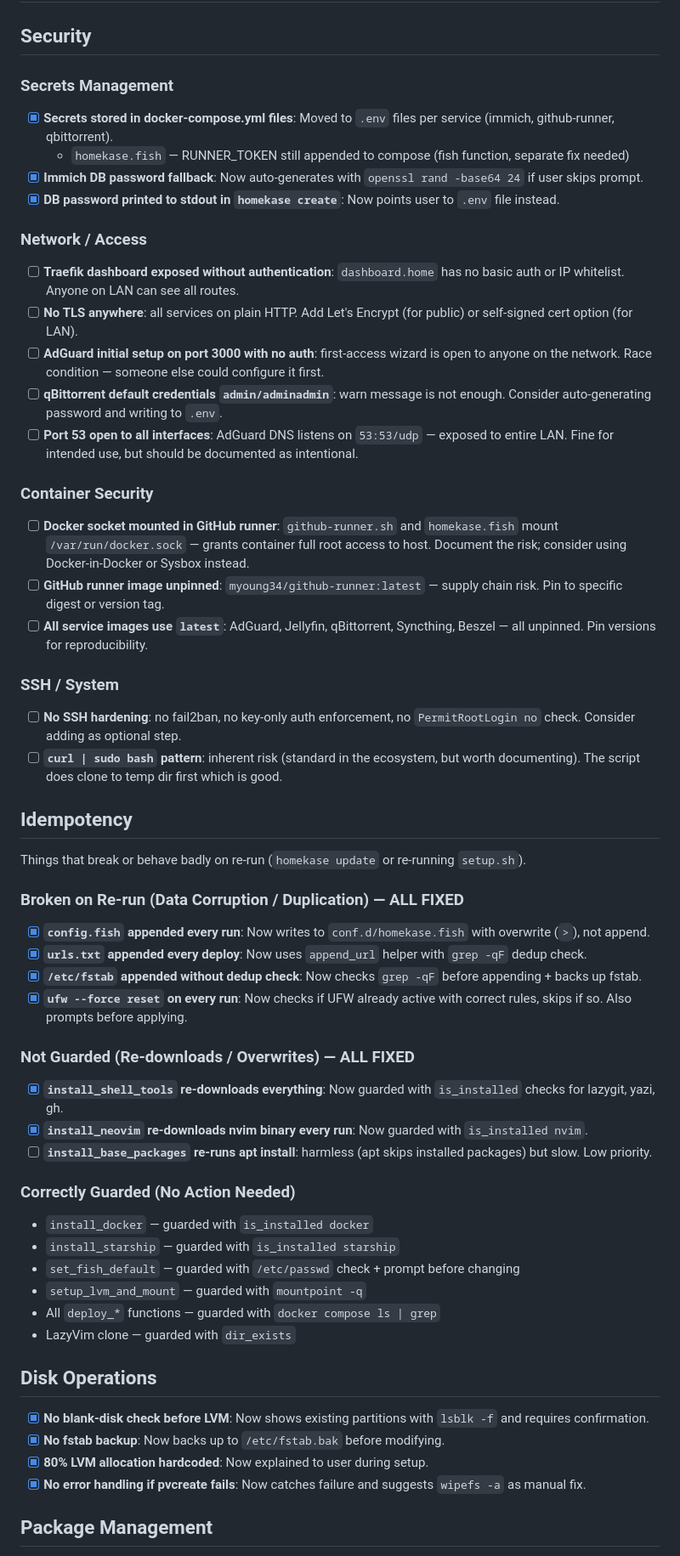
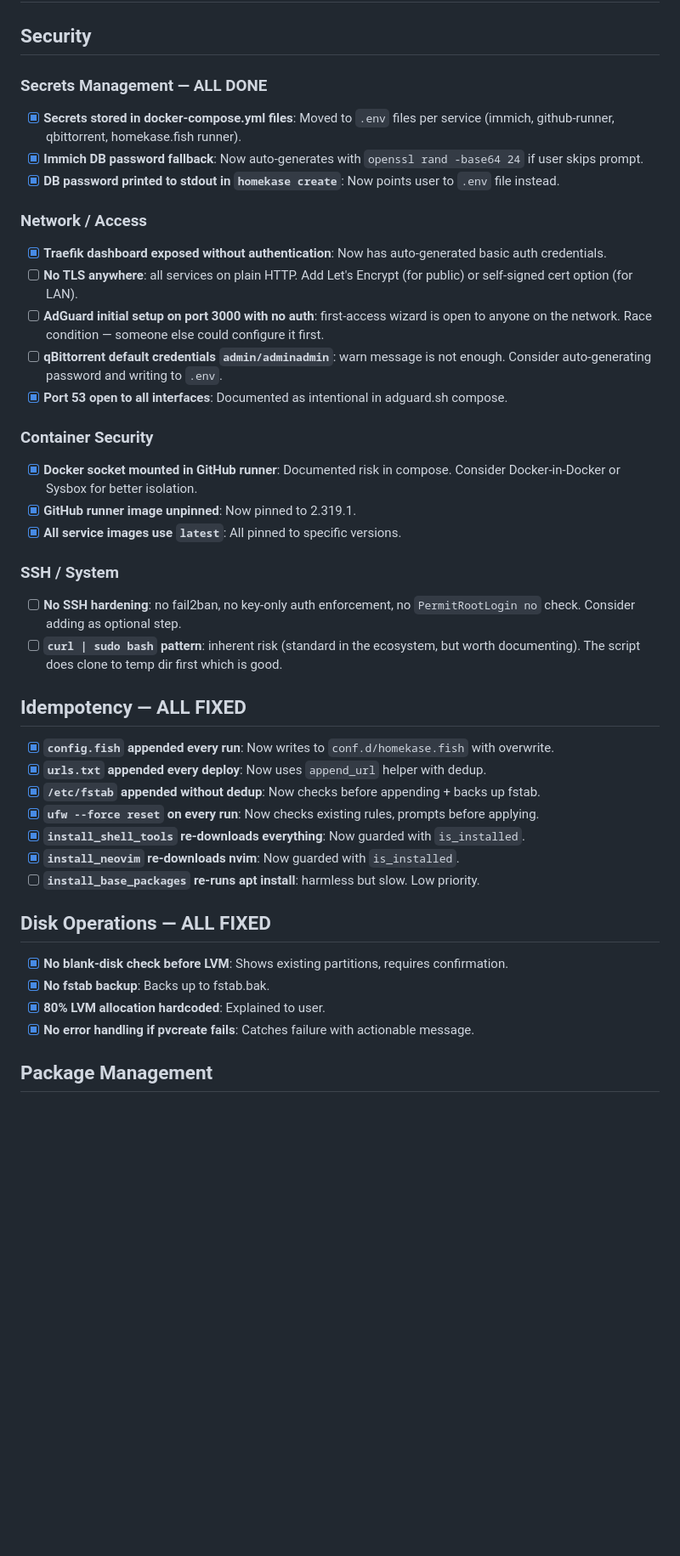
Before and after one commit to FabriSilve/homekase, a Markdown page: TODOs.md, the part around one of its changes. Shown at 85% size. GitHub-like rendering; blank space fills up the shorter version.

```diff
--- a/TODOs.md
+++ b/TODOs.md
@@ -2,56 +2,40 @@
 
 ## Security
 
-### Secrets Management
-- [x] **Secrets stored in docker-compose.yml files**: Moved to `.env` files per service (immich, github-runner, qbittorrent).
-  - `homekase.fish` — RUNNER_TOKEN still appended to compose (fish function, separate fix needed)
+### Secrets Management — ALL DONE
+- [x] **Secrets stored in docker-compose.yml files**: Moved to `.env` files per service (immich, github-runner, qbittorrent, homekase.fish runner).
 - [x] **Immich DB password fallback**: Now auto-generates with `openssl rand -base64 24` if user skips prompt.
 - [x] **DB password printed to stdout in `homekase create`**: Now points user to `.env` file instead.
 
 ### Network / Access
-- [ ] **Traefik dashboard exposed without authentication**: `dashboard.home` has no basic auth or IP whitelist. Anyone on LAN can see all routes.
+- [x] **Traefik dashboard exposed without authentication**: Now has auto-generated basic auth credentials.
 - [ ] **No TLS anywhere**: all services on plain HTTP. Add Let's Encrypt (for public) or self-signed cert option (for LAN).
 - [ ] **AdGuard initial setup on port 3000 with no auth**: first-access wizard is open to anyone on the network. Race condition — someone else could configure it first.
 - [ ] **qBittorrent default credentials `admin/adminadmin`**: warn message is not enough. Consider auto-generating password and writing to `.env`.
-- [ ] **Port 53 open to all interfaces**: AdGuard DNS listens on `53:53/udp` — exposed to entire LAN. Fine for intended use, but should be documented as intentional.
+- [x] **Port 53 open to all interfaces**: Documented as intentional in adguard.sh compose.
 
 ### Container Security
-- [ ] **Docker socket mounted in GitHub runner**: `github-runner.sh` and `homekase.fish` mount `/var/run/docker.sock` — grants container full root access to host. Document the risk; consider using Docker-in-Docker or Sysbox instead.
-- [ ] **GitHub runner image unpinned**: `myoung34/github-runner:latest` — supply chain risk. Pin to specific digest or version tag.
-- [ ] **All service images use `latest`**: AdGuard, Jellyfin, qBittorrent, Syncthing, Beszel — all unpinned. Pin versions for reproducibility.
+- [x] **Docker socket mounted in GitHub runner**: Documented risk in compose. Consider Docker-in-Docker or Sysbox for better isolation.
+- [x] **GitHub runner image unpinned**: Now pinned to 2.319.1.
+- [x] **All service images use `latest`**: All pinned to specific versions.
 
 ### SSH / System
 - [ ] **No SSH hardening**: no fail2ban, no key-only auth enforcement, no `PermitRootLogin no` check. Consider adding as optional step.
 - [ ] **`curl | sudo bash` pattern**: inherent risk (standard in the ecosystem, but worth documenting). The script does clone to temp dir first which is good.
 
-## Idempotency
+## Idempotency — ALL FIXED
+- [x] **`config.fish` appended every run**: Now writes to `conf.d/homekase.fish` with overwrite.
+- [x] **`urls.txt` appended every deploy**: Now uses `append_url` helper with dedup.
+- [x] **`/etc/fstab` appended without dedup**: Now checks before appending + backs up fstab.
+- [x] **`ufw --force reset` on every run**: Now checks existing rules, prompts before applying.
+- [x] **`install_shell_tools` re-downloads everything**: Now guarded with `is_installed`.
+- [x] **`install_neovim` re-downloads nvim**: Now guarded with `is_installed`.
+- [ ] **`install_base_packages` re-runs apt install**: harmless but slow. Low priority.
 
-Things that break or behave badly on re-run (`homekase update` or re-running `setup.sh`).
-
-### Broken on Re-run (Data Corruption / Duplication) — ALL FIXED
-- [x] **`config.fish` appended every run**: Now writes to `conf.d/homekase.fish` with overwrite (`>`), not append.
-- [x] **`urls.txt` appended every deploy**: Now uses `append_url` helper with `grep -qF` dedup check.
-- [x] **`/etc/fstab` appended without dedup check**: Now checks `grep -qF` before appending + backs up fstab.
-- [x] **`ufw --force reset` on every run**: Now checks if UFW already active with correct rules, skips if so. Also prompts before applying.
-
-### Not Guarded (Re-downloads / Overwrites) — ALL FIXED
-- [x] **`install_shell_tools` re-downloads everything**: Now guarded with `is_installed` checks for lazygit, yazi, gh.
-- [x] **`install_neovim` re-downloads nvim binary every run**: Now guarded with `is_installed nvim`.
-- [ ] **`install_base_packages` re-runs apt install**: harmless (apt skips installed packages) but slow. Low priority.
-
-### Correctly Guarded (No Action Needed)
-- `install_docker` — guarded with `is_installed docker`
-- `install_starship` — guarded with `is_installed starship`
-- `set_fish_default` — guarded with `/etc/passwd` check + prompt before changing
-- `setup_lvm_and_mount` — guarded with `mountpoint -q`
-- All `deploy_*` functions — guarded with `docker compose ls | grep`
-- LazyVim clone — guarded with `dir_exists`
-
-## Disk Operations
-
-- [x] **No blank-disk check before LVM**: Now shows existing partitions with `lsblk -f` and requires confirmation.
-- [x] **No fstab backup**: Now backs up to `/etc/fstab.bak` before modifying.
-- [x] **80% LVM allocation hardcoded**: Now explained to user during setup.
-- [x] **No error handling if pvcreate fails**: Now catches failure and suggests `wipefs -a` as manual fix.
+## Disk Operations — ALL FIXED
+- [x] **No blank-disk check before LVM**: Shows existing partitions, requires confirmation.
+- [x] **No fstab backup**: Backs up to fstab.bak.
+- [x] **80% LVM allocation hardcoded**: Explained to user.
+- [x] **No error handling if pvcreate fails**: Catches failure with actionable message.
 
 ## Package Management
```
Also changed, not shown: other parts of TODOs.md (+28 -79 lines).
